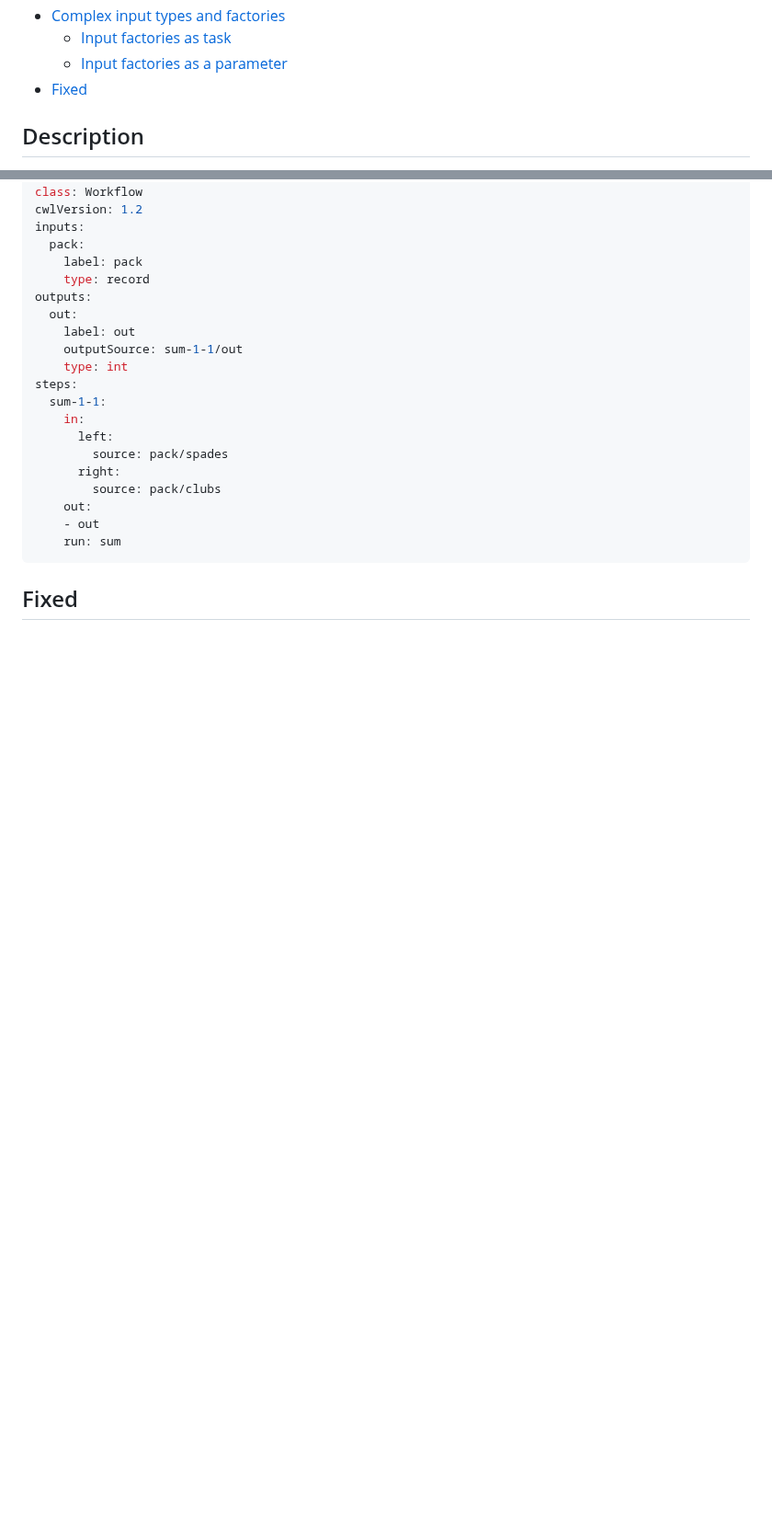
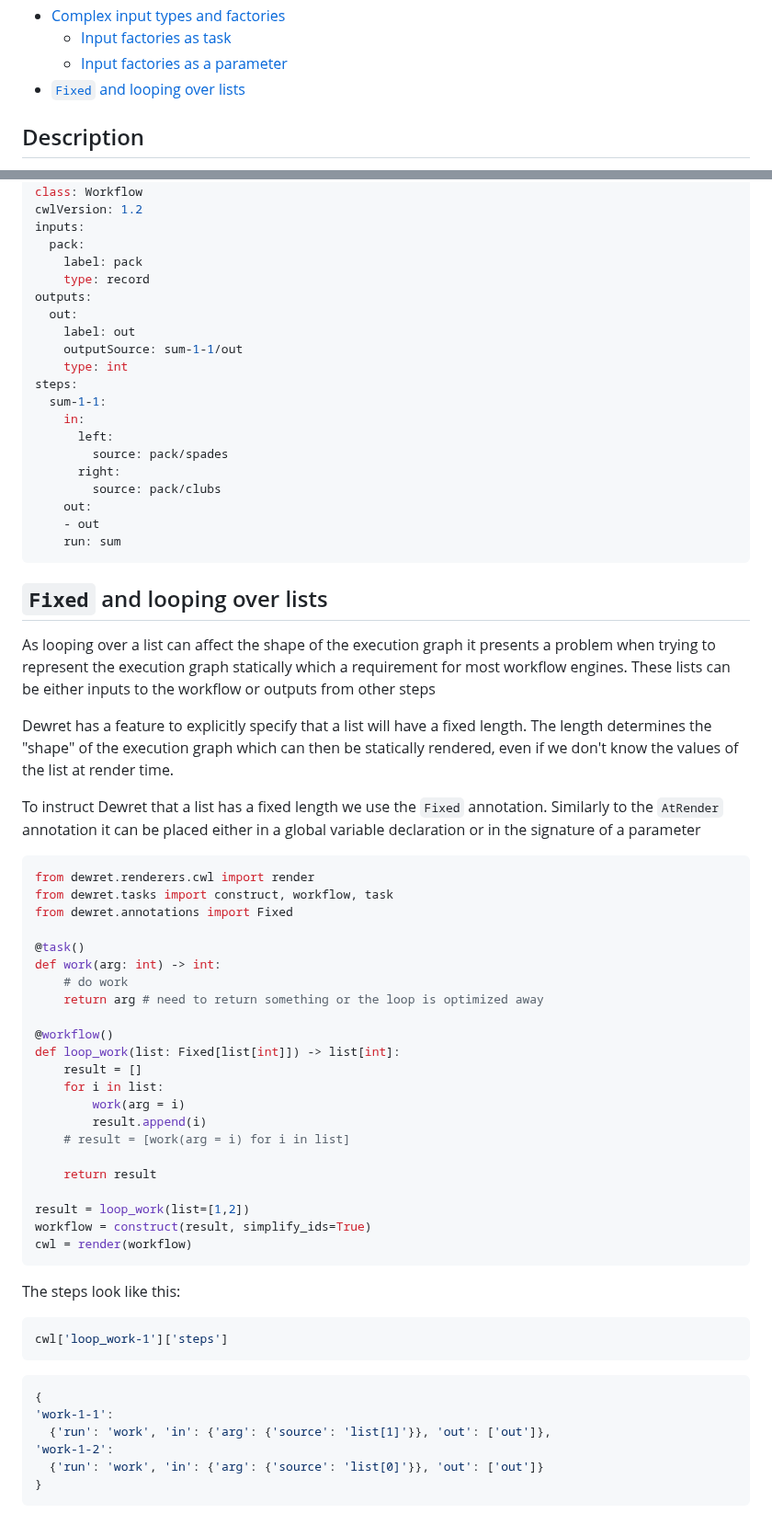
Before and after one commit to flaxandteal/dewret, a Markdown page: docs/writing_a_workflow.md, 2 parts joined by grey strips. Shown at 92% size. Rendered like a GitHub page; blank space fills up the shorter version.

Commit message:
docs: Fixed

````diff
--- a/docs/writing_a_workflow.md
+++ b/docs/writing_a_workflow.md
@@ -14,7 +14,7 @@
 - [Complex input types and factories](#complex-input-types-and-factories)
   - [Input factories as task](#input-factories-as-task)
   - [Input factories as a parameter](#input-factories-as-a-parameter)
-- [Fixed](#fixed)
+- [`Fixed` and looping over lists](#fixed-and-looping-over-lists)
 
 ## Description
 
@@ -904,4 +904,47 @@ steps:
     run: sum
 ```
 
-## Fixed
+## `Fixed` and looping over lists
+
+As looping over a list can affect the shape of the execution graph it presents a problem when trying to represent the execution graph statically which a requirement for most workflow engines. These lists can be either inputs to the workflow or outputs from other steps
+
+Dewret has a feature to explicitly specify that a list will have a fixed length. The length determines the "shape" of the execution graph which can then be statically rendered, even if we don't know the values of the list at render time.
+
+To instruct Dewret that a list has a fixed length we use the `Fixed` annotation. Similarly to the `AtRender` annotation it can be placed either in a global variable declaration or in the signature of a parameter
+
+```py
+from dewret.renderers.cwl import render
+from dewret.tasks import construct, workflow, task
+from dewret.annotations import Fixed
+
+@task()
+def work(arg: int) -> int:
+    # do work
+    return arg # need to return something or the loop is optimized away
+
+@workflow()
+def loop_work(list: Fixed[list[int]]) -> list[int]:
+    result = []
+    for i in list:
+        work(arg = i)
+        result.append(i)
+    # result = [work(arg = i) for i in list]
+
+    return result
+
+result = loop_work(list=[1,2])
+workflow = construct(result, simplify_ids=True)
+cwl = render(workflow)
+```
+The steps look like this:
+```py
+cwl['loop_work-1']['steps']
+```
+```json
+{
+'work-1-1':
+  {'run': 'work', 'in': {'arg': {'source': 'list[1]'}}, 'out': ['out']},
+'work-1-2':
+  {'run': 'work', 'in': {'arg': {'source': 'list[0]'}}, 'out': ['out']}
+}
+```
````
